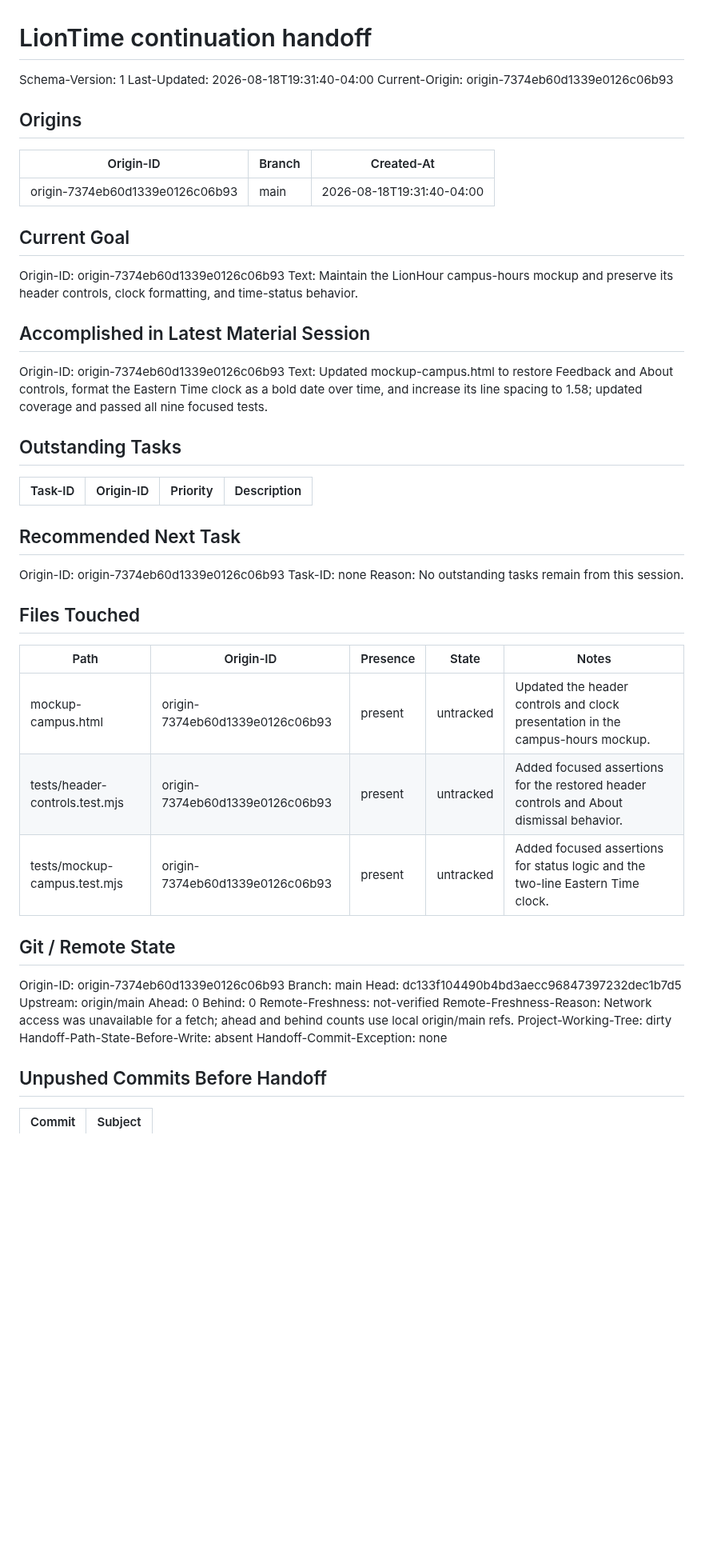
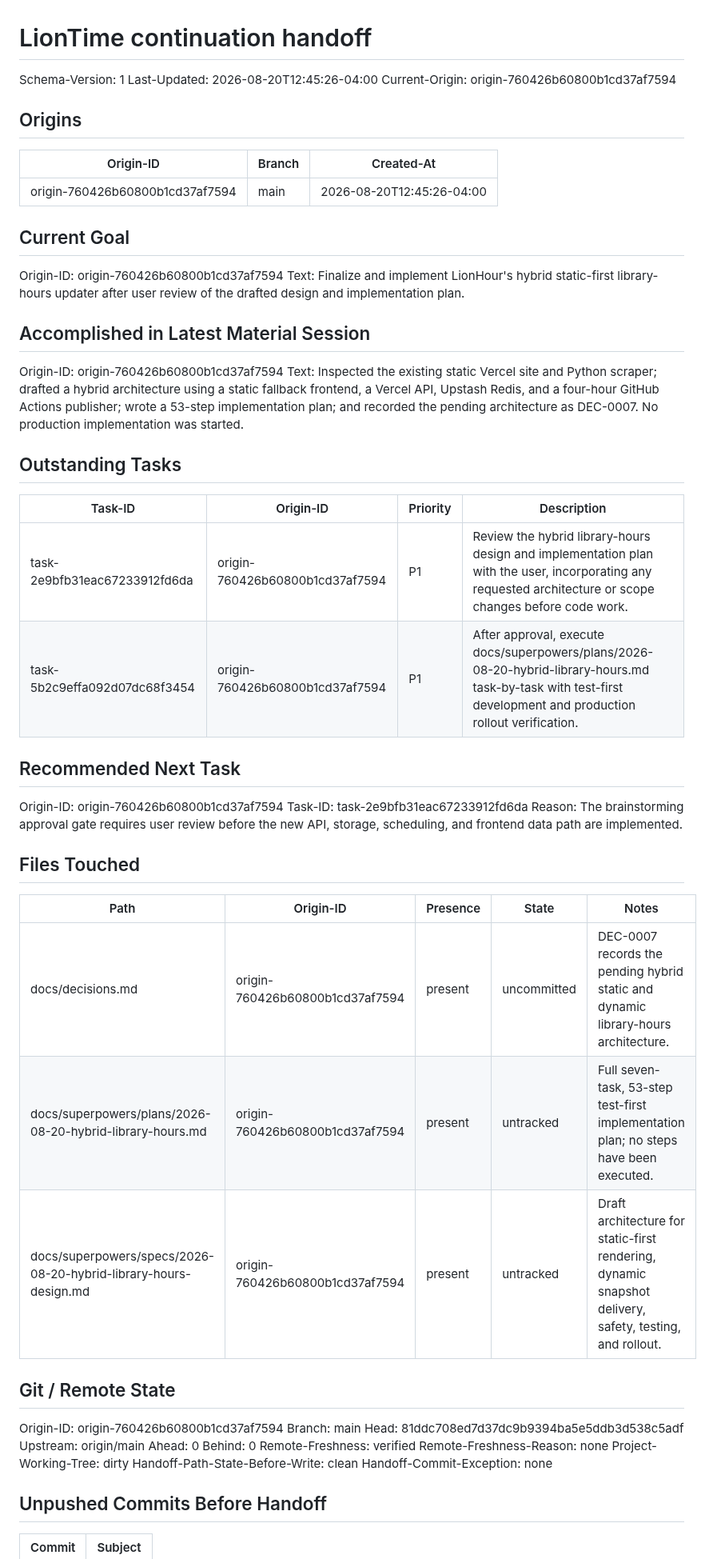
Before and after one commit to raymondwangnorcal-pixel/LionTime, a Markdown page: docs/handoff.md, the part around one of its changes. Shown at 80% size. Drawn GitHub-style; blank space fills up the shorter version.

Commit message:
docs: update handoff (2026-08-20)
Handoff-Automation: v1

```diff
--- a/docs/handoff.md
+++ b/docs/handoff.md
@@ -1,56 +1,58 @@
 # LionTime continuation handoff
 
 Schema-Version: 1
-Last-Updated: 2026-08-18T19:31:40-04:00
-Current-Origin: origin-7374eb60d1339e0126c06b93
+Last-Updated: 2026-08-20T12:45:26-04:00
+Current-Origin: origin-760426b60800b1cd37af7594
 
 ## Origins
 
 | Origin-ID | Branch | Created-At |
 |---|---|---|
-| origin-7374eb60d1339e0126c06b93 | main | 2026-08-18T19:31:40-04:00 |
+| origin-760426b60800b1cd37af7594 | main | 2026-08-20T12:45:26-04:00 |
 
 ## Current Goal
 
-Origin-ID: origin-7374eb60d1339e0126c06b93
-Text: Maintain the LionHour campus-hours mockup and preserve its header controls, clock formatting, and time-status behavior.
+Origin-ID: origin-760426b60800b1cd37af7594
+Text: Finalize and implement LionHour's hybrid static-first library-hours updater after user review of the drafted design and implementation plan.
 
 ## Accomplished in Latest Material Session
 
-Origin-ID: origin-7374eb60d1339e0126c06b93
-Text: Updated mockup-campus.html to restore Feedback and About controls, format the Eastern Time clock as a bold date over time, and increase its line spacing to 1.58; updated coverage and passed all nine focused tests.
+Origin-ID: origin-760426b60800b1cd37af7594
+Text: Inspected the existing static Vercel site and Python scraper; drafted a hybrid architecture using a static fallback frontend, a Vercel API, Upstash Redis, and a four-hour GitHub Actions publisher; wrote a 53-step implementation plan; and recorded the pending architecture as DEC-0007. No production implementation was started.
 
 ## Outstanding Tasks
 
 | Task-ID | Origin-ID | Priority | Description |
 |---|---|---|---|
+| task-2e9bfb31eac67233912fd6da | origin-760426b60800b1cd37af7594 | P1 | Review the hybrid library-hours design and implementation plan with the user, incorporating any requested architecture or scope changes before code work. |
+| task-5b2c9effa092d07dc68f3454 | origin-760426b60800b1cd37af7594 | P1 | After approval, execute docs/superpowers/plans/2026-08-20-hybrid-library-hours.md task-by-task with test-first development and production rollout verification. |
 
 ## Recommended Next Task
 
-Origin-ID: origin-7374eb60d1339e0126c06b93
-Task-ID: none
-Reason: No outstanding tasks remain from this session.
+Origin-ID: origin-760426b60800b1cd37af7594
+Task-ID: task-2e9bfb31eac67233912fd6da
+Reason: The brainstorming approval gate requires user review before the new API, storage, scheduling, and frontend data path are implemented.
 
 ## Files Touched
 
 | Path | Origin-ID | Presence | State | Notes |
 |---|---|---|---|---|
-| mockup-campus.html | origin-7374eb60d1339e0126c06b93 | present | untracked | Updated the header controls and clock presentation in the campus-hours mockup. |
-| tests/header-controls.test.mjs | origin-7374eb60d1339e0126c06b93 | present | untracked | Added focused assertions for the restored header controls and About dismissal behavior. |
-| tests/mockup-campus.test.mjs | origin-7374eb60d1339e0126c06b93 | present | untracked | Added focused assertions for status logic and the two-line Eastern Time clock. |
+| docs/decisions.md | origin-760426b60800b1cd37af7594 | present | uncommitted | DEC-0007 records the pending hybrid static and dynamic library-hours architecture. |
+| docs/superpowers/plans/2026-08-20-hybrid-library-hours.md | origin-760426b60800b1cd37af7594 | present | untracked | Full seven-task, 53-step test-first implementation plan; no steps have been executed. |
+| docs/superpowers/specs/2026-08-20-hybrid-library-hours-design.md | origin-760426b60800b1cd37af7594 | present | untracked | Draft architecture for static-first rendering, dynamic snapshot delivery, safety, testing, and rollout. |
 
 ## Git / Remote State
 
-Origin-ID: origin-7374eb60d1339e0126c06b93
+Origin-ID: origin-760426b60800b1cd37af7594
 Branch: main
-Head: dc133f104490b4bd3aecc96847397232dec1b7d5
+Head: 81ddc708ed7d37dc9b9394ba5e5ddb3d538c5adf
 Upstream: origin/main
 Ahead: 0
 Behind: 0
-Remote-Freshness: not-verified
-Remote-Freshness-Reason: Network access was unavailable for a fetch; ahead and behind counts use local origin/main refs.
+Remote-Freshness: verified
+Remote-Freshness-Reason: none
 Project-Working-Tree: dirty
-Handoff-Path-State-Before-Write: absent
+Handoff-Path-State-Before-Write: clean
 Handoff-Commit-Exception: none
 
 ## Unpushed Commits Before Handoff
```
Also changed, not shown: other parts of docs/handoff.md (+10 -6 lines).
